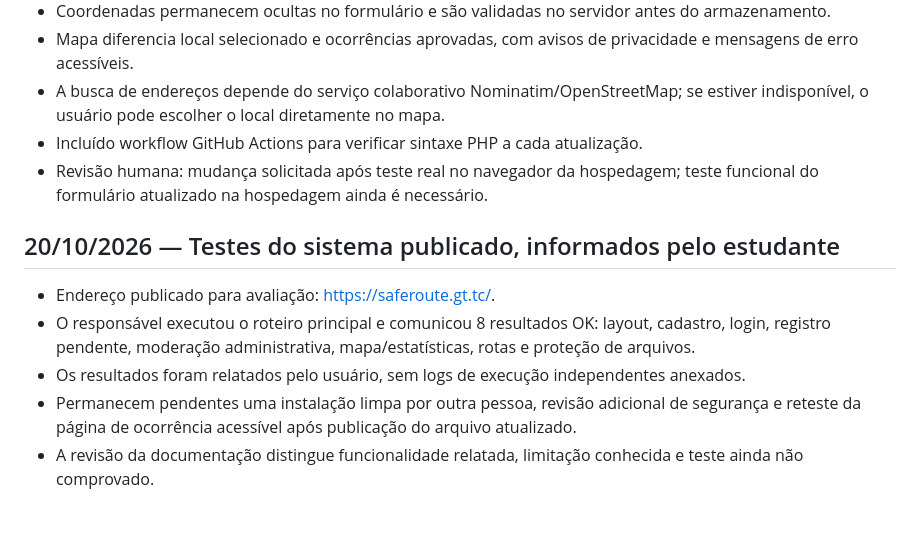
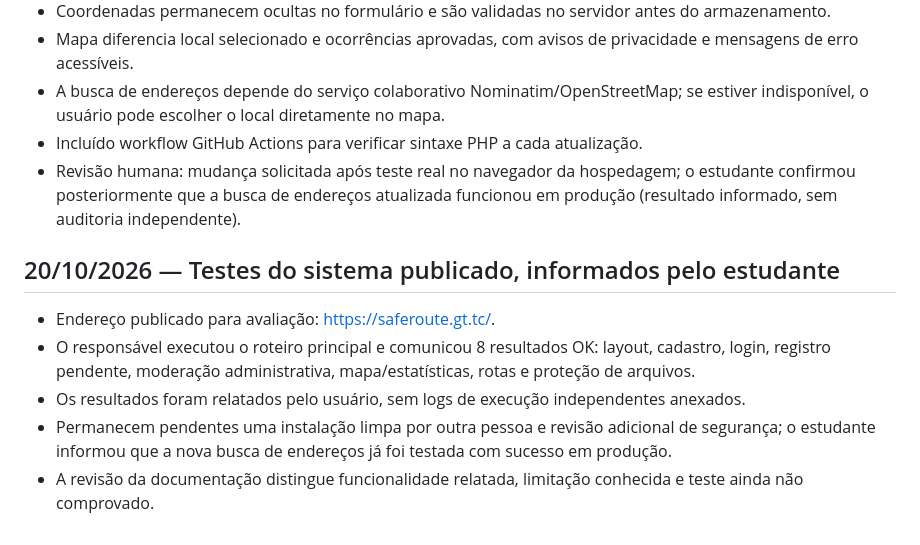
Before and after one commit to nextenshi/SafeRoute, a Markdown page: CHANGELOG.md, the part around the change. GitHub-like rendering.

Commit message:
Atualizar changelog com teste aprovado da busca de enderecos

```diff
--- a/CHANGELOG.md
+++ b/CHANGELOG.md
@@ -43,12 +43,12 @@ O registro abaixo resume a evolução relatada do projeto, **não** representa h
 - Mapa diferencia local selecionado e ocorrências aprovadas, com avisos de privacidade e mensagens de erro acessíveis.
 - A busca de endereços depende do serviço colaborativo Nominatim/OpenStreetMap; se estiver indisponível, o usuário pode escolher o local diretamente no mapa.
 - Incluído workflow GitHub Actions para verificar sintaxe PHP a cada atualização.
-- Revisão humana: mudança solicitada após teste real no navegador da hospedagem; teste funcional do formulário atualizado na hospedagem ainda é necessário.
+- Revisão humana: mudança solicitada após teste real no navegador da hospedagem; o estudante confirmou posteriormente que a busca de endereços atualizada funcionou em produção (resultado informado, sem auditoria independente).
 
 ## 20/10/2026 — Testes do sistema publicado, informados pelo estudante
 
 - Endereço publicado para avaliação: https://saferoute.gt.tc/.
 - O responsável executou o roteiro principal e comunicou 8 resultados OK: layout, cadastro, login, registro pendente, moderação administrativa, mapa/estatísticas, rotas e proteção de arquivos.
 - Os resultados foram relatados pelo usuário, sem logs de execução independentes anexados.
-- Permanecem pendentes uma instalação limpa por outra pessoa, revisão adicional de segurança e reteste da página de ocorrência acessível após publicação do arquivo atualizado.
+- Permanecem pendentes uma instalação limpa por outra pessoa e revisão adicional de segurança; o estudante informou que a nova busca de endereços já foi testada com sucesso em produção.
 - A revisão da documentação distingue funcionalidade relatada, limitação conhecida e teste ainda não comprovado.
```
